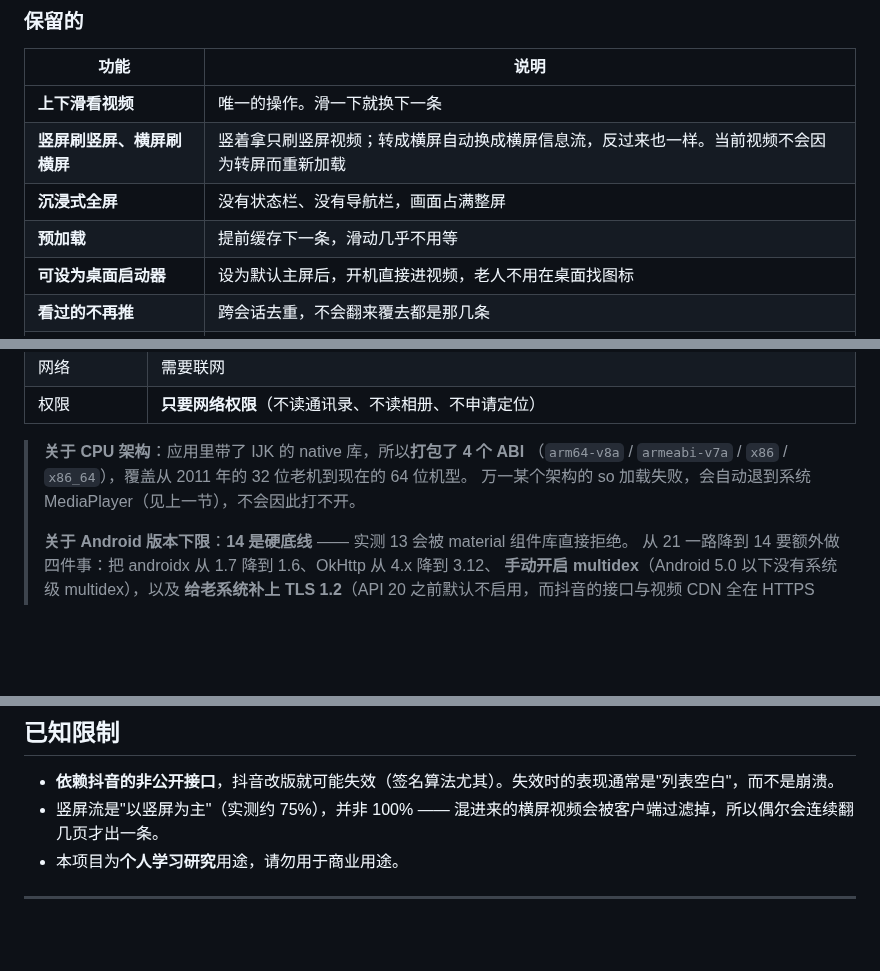
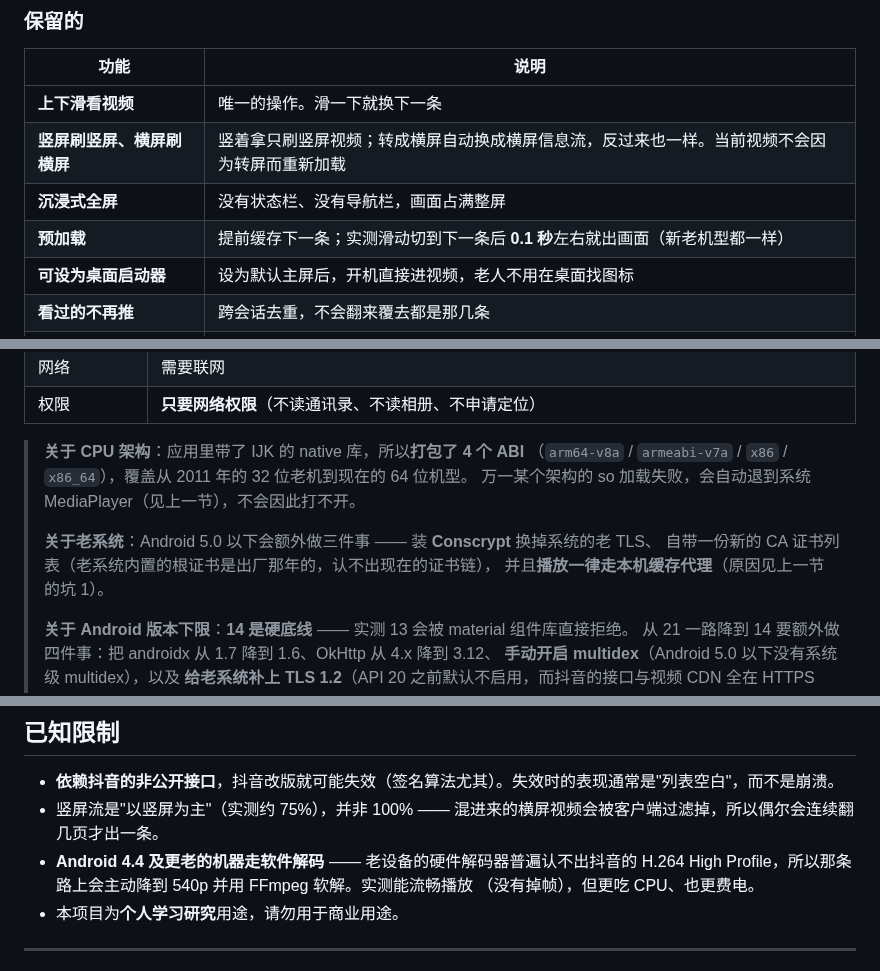
Before and after one commit to tianhuoliuhun/shilaoVD, a Markdown page: README.md, 3 parts joined by grey strips. GitHub-like rendering; blank space fills up the shorter version.

```diff
--- a/README.md
+++ b/README.md
@@ -45,7 +49,7 @@
 | **上下滑看视频** | 唯一的操作。滑一下就换下一条 |
 | **竖屏刷竖屏、横屏刷横屏** | 竖着拿只刷竖屏视频；转成横屏自动换成横屏信息流，反过来也一样。当前视频不会因为转屏而重新加载 |
 | **沉浸式全屏** | 没有状态栏、没有导航栏，画面占满整屏 |
-| **预加载** | 提前缓存下一条，滑动几乎不用等 |
+| **预加载** | 提前缓存下一条；实测滑动切到下一条后 **0.1 秒**左右就出画面（新老机型都一样） |
 | **可设为桌面启动器** | 设为默认主屏后，开机直接进视频，老人不用在桌面找图标 |
 | **看过的不再推** | 跨会话去重，不会翻来覆去都是那几条 |
 | **屏幕常亮** | 看着看着不会黑屏 |
@@ -109,6 +135,10 @@
 > **关于 CPU 架构**：应用里带了 IJK 的 native 库，所以**打包了 4 个 ABI**
 > （`arm64-v8a` / `armeabi-v7a` / `x86` / `x86_64`），覆盖从 2011 年的 32 位老机到现在的 64 位机型。
 > 万一某个架构的 so 加载失败，会自动退到系统 MediaPlayer（见上一节），不会因此打不开。
+>
+> **关于老系统**：Android 5.0 以下会额外做三件事 —— 装 **Conscrypt** 换掉系统的老 TLS、
+> 自带一份新的 CA 证书列表（老系统内置的根证书是出厂那年的，认不出现在的证书链），
+> 并且**播放一律走本机缓存代理**（原因见上一节的坑 1）。
 >
 > **关于 Android 版本下限**：**14 是硬底线** —— 实测 13 会被 material 组件库直接拒绝。
 > 从 21 一路降到 14 要额外做四件事：把 androidx 从 1.7 降到 1.6、OkHttp 从 4.x 降到 3.12、
@@ -195,6 +230,9 @@ keyPassword=...
 
 - **依赖抖音的非公开接口**，抖音改版就可能失效（签名算法尤其）。失效时的表现通常是"列表空白"，而不是崩溃。
 - 竖屏流是"以竖屏为主"（实测约 75%），并非 100% —— 混进来的横屏视频会被客户端过滤掉，所以偶尔会连续翻几页才出一条。
+- **Android 4.4 及更老的机器走软件解码** —— 老设备的硬件解码器普遍认不出抖音的 H.264
+  High Profile，所以那条路上会主动降到 540p 并用 FFmpeg 软解。实测能流畅播放
+  （没有掉帧），但更吃 CPU、也更费电。
 - 本项目为**个人学习研究**用途，请勿用于商业用途。
 
 ---
```
Also changed, not shown: other parts of README.md (+41 -10 lines), docs/FEASIBILITY_PROBE.md (+46 -2 lines), docs/screenshots/landscape.png, docs/screenshots/portrait.png (added).
